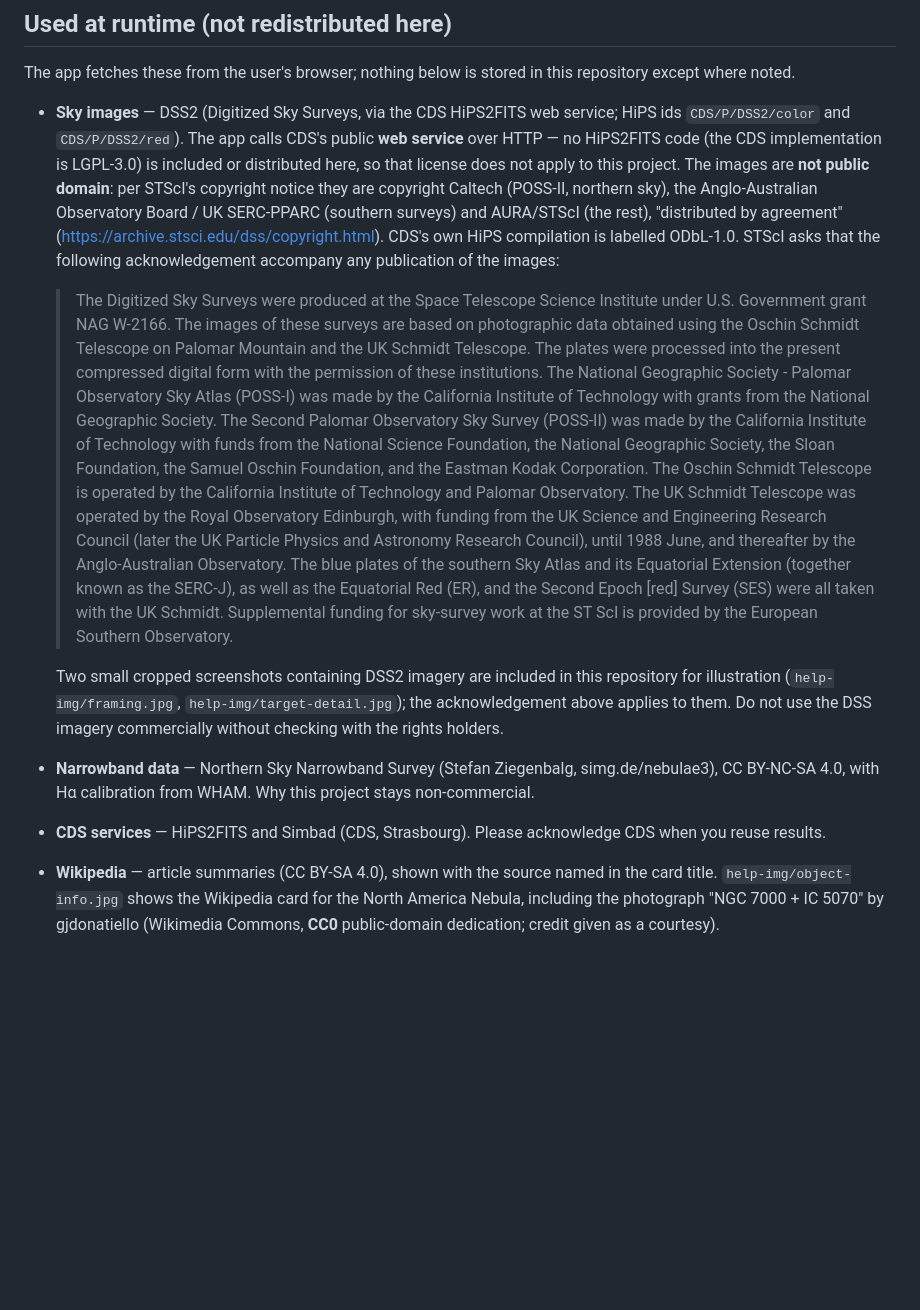
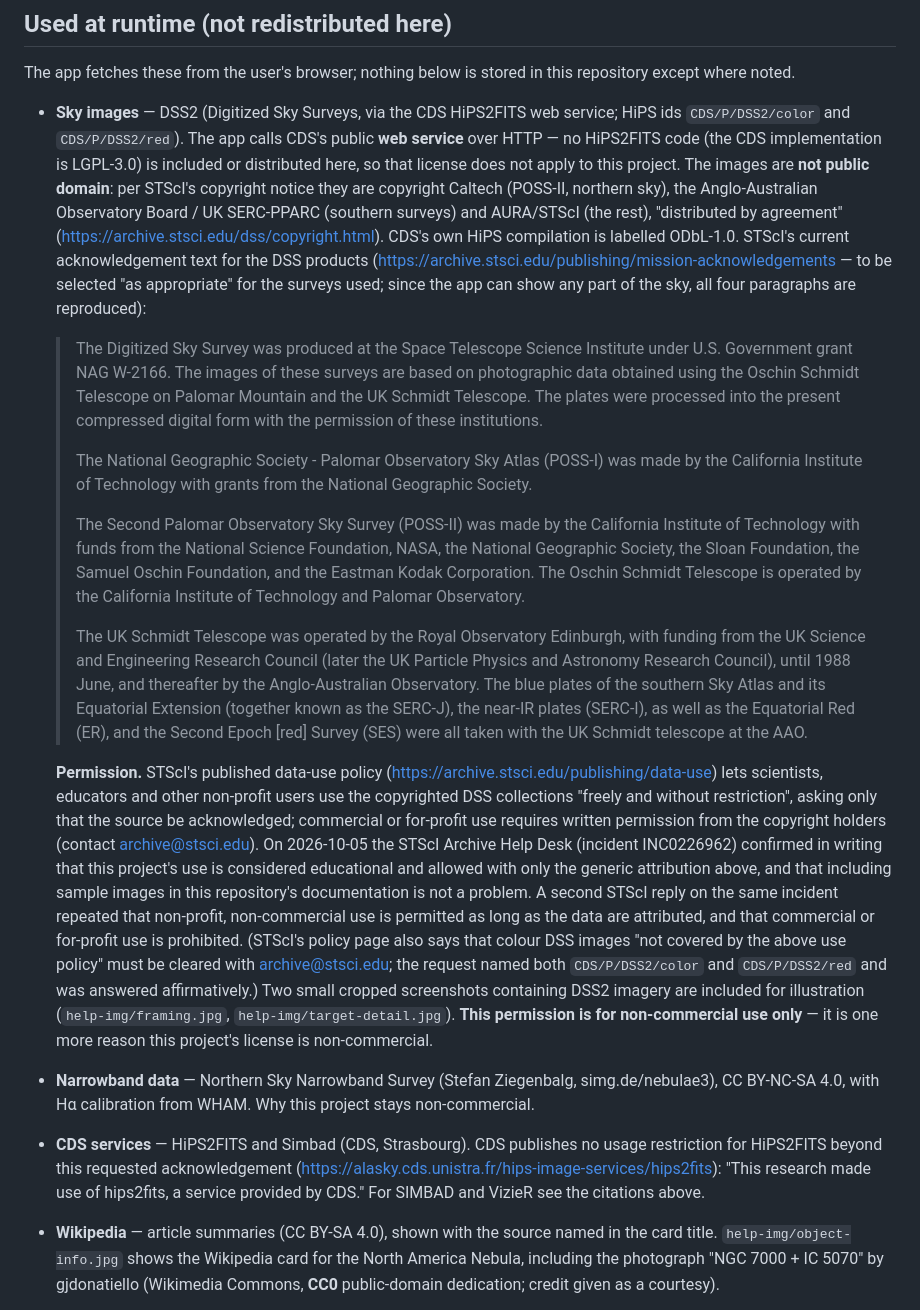
Before and after one commit to crepusculum-space/smart-astro-planner, a Markdown page: THIRD-PARTY-NOTICES.md, the part around the change. Drawn GitHub-style; blank space fills up the shorter version.

Commit message:
Record STScI permission for DSS2 use and use STScI's current acknowledgement text
- STScI Archive Help Desk (incident INC0226962, 2026-10-05) confirmed the
  non-commercial/educational use and the sample images in the repository
  documentation; commercial use remains prohibited.
- Replace the CDS-supplied DSS acknowledgement with STScI's own current
  wording (four paragraphs, per survey).
- Add the acknowledgement CDS requests for HiPS2FITS.
- CLAUDE.md: record the above and that no CDS reply is required.

Co-Authored-By: Claude Sonnet 5.5 <noreply@anthropic.com>

```diff
--- a/THIRD-PARTY-NOTICES.md
+++ b/THIRD-PARTY-NOTICES.md
@@ -52,30 +52,48 @@ The app fetches these from the user's browser; nothing below is stored in this r
   The images are **not public domain**: per STScI's copyright notice they are copyright Caltech (POSS-II, northern
   sky), the Anglo-Australian Observatory Board / UK SERC-PPARC (southern surveys) and AURA/STScI (the rest),
   "distributed by agreement" (https://archive.stsci.edu/dss/copyright.html). CDS's own HiPS compilation is
-  labelled ODbL-1.0. STScI asks that the following acknowledgement accompany any publication of the images:
+  labelled ODbL-1.0. STScI's current acknowledgement text for the DSS products
+  (https://archive.stsci.edu/publishing/mission-acknowledgements — to be selected "as appropriate" for the
+  surveys used; since the app can show any part of the sky, all four paragraphs are reproduced):
 
-  > The Digitized Sky Surveys were produced at the Space Telescope Science Institute under U.S. Government
+  > The Digitized Sky Survey was produced at the Space Telescope Science Institute under U.S. Government
   > grant NAG W-2166. The images of these surveys are based on photographic data obtained using the Oschin
   > Schmidt Telescope on Palomar Mountain and the UK Schmidt Telescope. The plates were processed into the
-  > present compressed digital form with the permission of these institutions. The National Geographic
-  > Society - Palomar Observatory Sky Atlas (POSS-I) was made by the California Institute of Technology with
-  > grants from the National Geographic Society. The Second Palomar Observatory Sky Survey (POSS-II) was made
-  > by the California Institute of Technology with funds from the National Science Foundation, the National
-  > Geographic Society, the Sloan Foundation, the Samuel Oschin Foundation, and the Eastman Kodak Corporation.
-  > The Oschin Schmidt Telescope is operated by the California Institute of Technology and Palomar
-  > Observatory. The UK Schmidt Telescope was operated by the Royal Observatory Edinburgh, with funding from
-  > the UK Science and Engineering Research Council (later the UK Particle Physics and Astronomy Research
-  > Council), until 1988 June, and thereafter by the Anglo-Australian Observatory. The blue plates of the
-  > southern Sky Atlas and its Equatorial Extension (together known as the SERC-J), as well as the Equatorial
-  > Red (ER), and the Second Epoch [red] Survey (SES) were all taken with the UK Schmidt. Supplemental funding
-  > for sky-survey work at the ST ScI is provided by the European Southern Observatory.
+  > present compressed digital form with the permission of these institutions.
+  >
+  > The National Geographic Society - Palomar Observatory Sky Atlas (POSS-I) was made by the California
+  > Institute of Technology with grants from the National Geographic Society.
+  >
+  > The Second Palomar Observatory Sky Survey (POSS-II) was made by the California Institute of Technology
+  > with funds from the National Science Foundation, NASA, the National Geographic Society, the Sloan
+  > Foundation, the Samuel Oschin Foundation, and the Eastman Kodak Corporation. The Oschin Schmidt
+  > Telescope is operated by the California Institute of Technology and Palomar Observatory.
+  >
+  > The UK Schmidt Telescope was operated by the Royal Observatory Edinburgh, with funding from the UK
+  > Science and Engineering Research Council (later the UK Particle Physics and Astronomy Research Council),
+  > until 1988 June, and thereafter by the Anglo-Australian Observatory. The blue plates of the southern Sky
+  > Atlas and its Equatorial Extension (together known as the SERC-J), the near-IR plates (SERC-I), as well
+  > as the Equatorial Red (ER), and the Second Epoch [red] Survey (SES) were all taken with the UK Schmidt
+  > telescope at the AAO.
 
-  Two small cropped screenshots containing DSS2 imagery are included in this repository for illustration
-  (`help-img/framing.jpg`, `help-img/target-detail.jpg`); the acknowledgement above applies to them. Do not
-  use the DSS imagery commercially without checking with the rights holders.
+  **Permission.** STScI's published data-use policy (https://archive.stsci.edu/publishing/data-use) lets
+  scientists, educators and other non-profit users use the copyrighted DSS collections "freely and without
+  restriction", asking only that the source be acknowledged; commercial or for-profit use requires written
+  permission from the copyright holders (contact archive@stsci.edu). On 2026-10-05 the STScI Archive Help
+  Desk (incident INC0226962) confirmed in writing that this project's use is considered educational and
+  allowed with only the generic attribution above, and that including sample images in this repository's
+  documentation is not a problem. A second STScI reply on the same incident repeated that non-profit,
+  non-commercial use is permitted as long as the data are attributed, and that commercial or for-profit use
+  is prohibited. (STScI's policy page also says that colour DSS images "not covered by the above use
+  policy" must be cleared with archive@stsci.edu; the request named both `CDS/P/DSS2/color` and
+  `CDS/P/DSS2/red` and was answered affirmatively.) Two small cropped screenshots containing DSS2 imagery are included for
+  illustration (`help-img/framing.jpg`, `help-img/target-detail.jpg`). **This permission is for
+  non-commercial use only** — it is one more reason this project's license is non-commercial.
 - **Narrowband data** — Northern Sky Narrowband Survey (Stefan Ziegenbalg, simg.de/nebulae3),
   CC BY-NC-SA 4.0, with Hα calibration from WHAM. Why this project stays non-commercial.
-- **CDS services** — HiPS2FITS and Simbad (CDS, Strasbourg). Please acknowledge CDS when you reuse results.
+- **CDS services** — HiPS2FITS and Simbad (CDS, Strasbourg). CDS publishes no usage restriction for HiPS2FITS
+  beyond this requested acknowledgement (https://alasky.cds.unistra.fr/hips-image-services/hips2fits):
+  "This research made use of hips2fits, a service provided by CDS." For SIMBAD and VizieR see the citations above.
 - **Wikipedia** — article summaries (CC BY-SA 4.0), shown with the source named in the card title.
   `help-img/object-info.jpg` shows the Wikipedia card for the North America Nebula, including the photograph
   "NGC 7000 + IC 5070" by gjdonatiello (Wikimedia Commons, **CC0** public-domain dedication; credit given as a courtesy).
```
Also changed, not shown: CLAUDE.md (+1 -1 lines).
